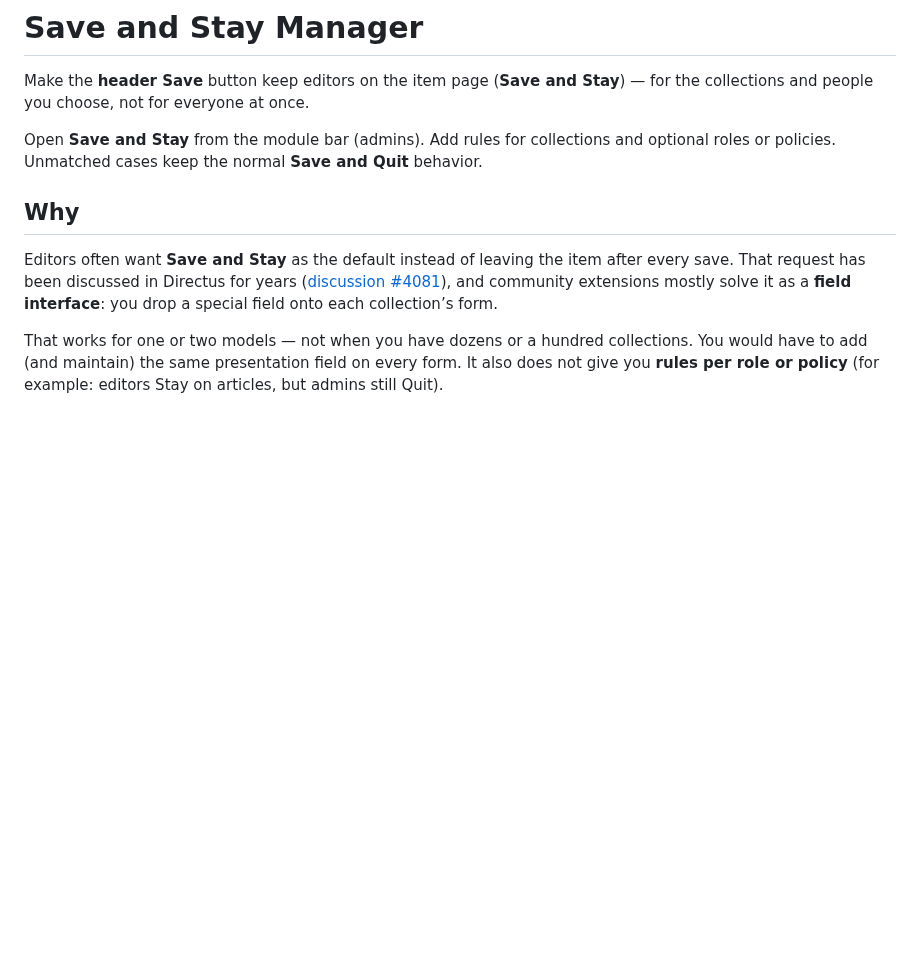
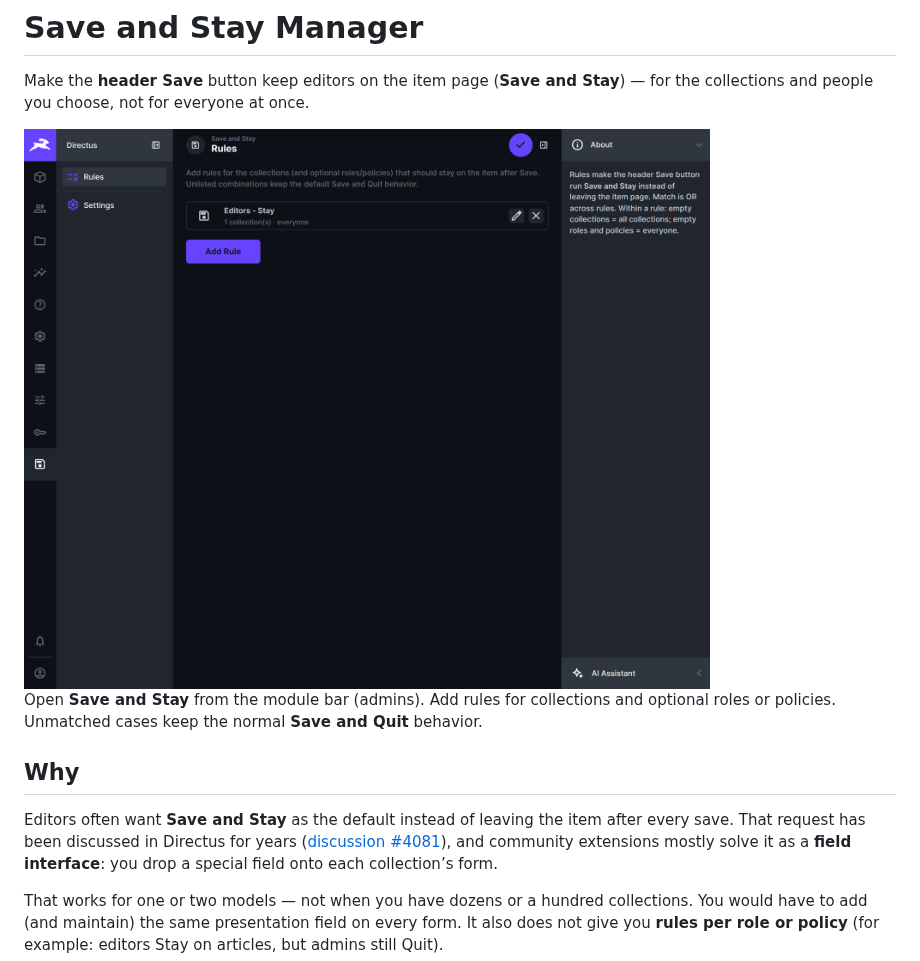
Before and after one commit to domdus/directus-extension-save-and-stay-manager, a Markdown page: README.md, the part around the change. GitHub-like rendering; pictures changed too: docs/save-and-stay-manager.png (added); blank space fills up the shorter version.

Commit message:
Add rules screenshot and npmignore for the package.
Co-authored-by: Cursor <cursoragent@cursor.com>

```diff
--- a/README.md
+++ b/README.md
@@ -1,6 +1,8 @@
 # Save and Stay Manager
 
 Make the **header Save** button keep editors on the item page (**Save and Stay**) — for the collections and people you choose, not for everyone at once.
+
+<img alt="Save and Stay Manager — rules list" src="docs/save-and-stay-manager.png" width="800" />
 
 Open **Save and Stay** from the module bar (admins). Add rules for collections and optional roles or policies. Unmatched cases keep the normal **Save and Quit** behavior.
 
```
Also changed, not shown: 1 other file.
